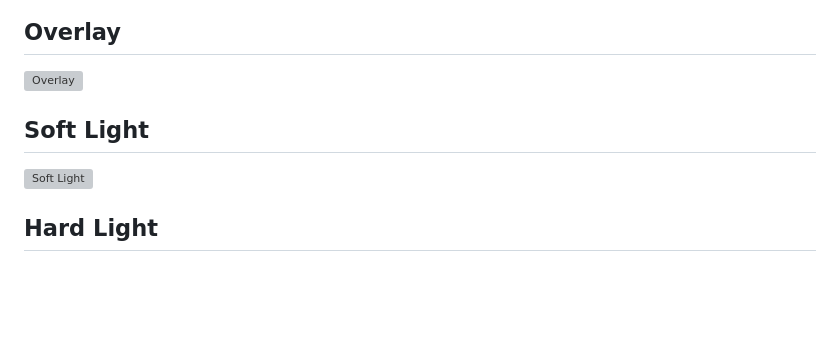
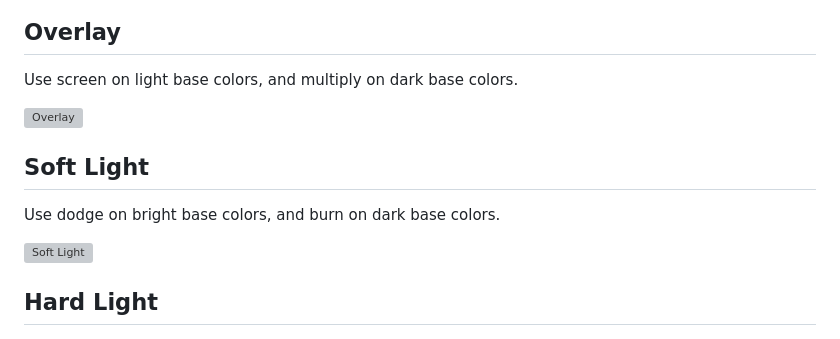
Before and after one commit to robenkleene/design-references, a Markdown page: blend-modes.md, the part around one of its changes. GitHub-like rendering; blank space fills up the shorter version; grey boxes are pictures that could not be loaded.

```diff
--- a/blend-modes.md
+++ b/blend-modes.md
@@ -68,13 +82,19 @@ The inverse of linear burn.
 
 ## Overlay
 
+Use screen on light base colors, and multiply on dark base colors.
+
 ![Overlay](assets/blend-mode-overlay.png)
 
 ## Soft Light
 
+Use dodge on bright base colors, and burn on dark base colors.
+
 ![Soft Light](assets/blend-mode-soft-light.png)
 
 ## Hard Light
+
+
 
 ![Hard Light](assets/blend-mode-hard-light.png)
 
```
Also changed, not shown: other parts of blend-modes.md (+14 -0 lines), assets/photography-burning.png (added), assets/photography-dodging.png (added), assets/photography-positive-negative.jpg (added).
